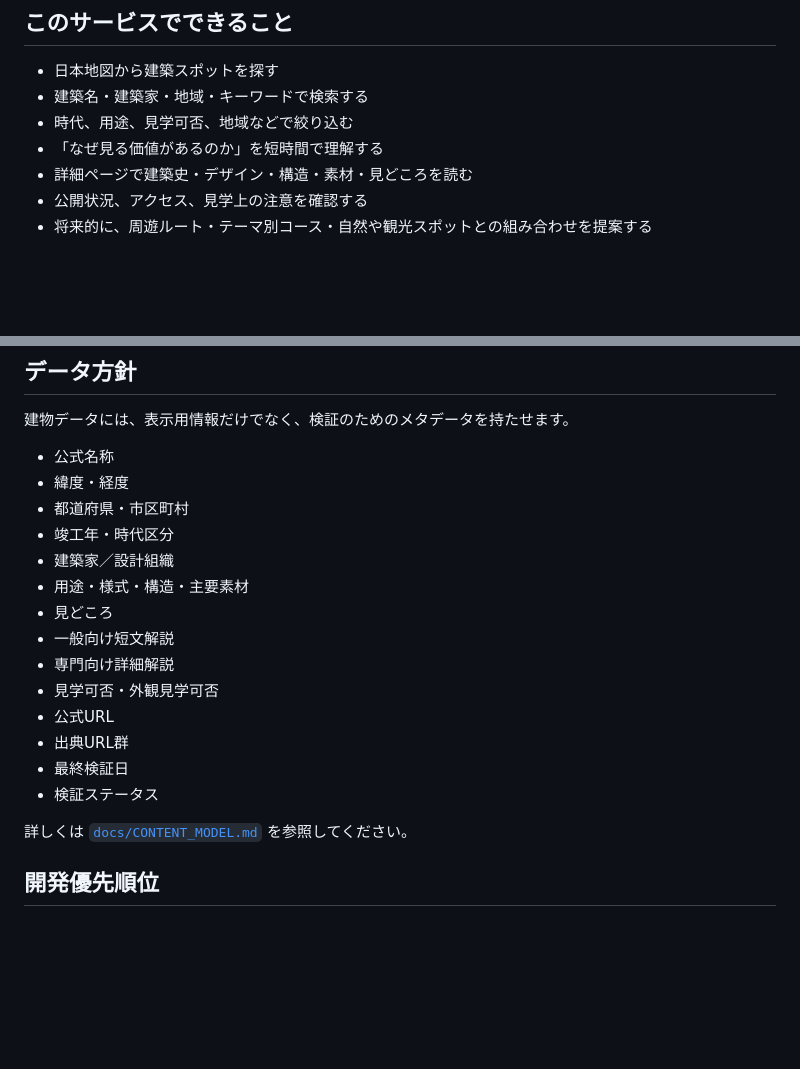
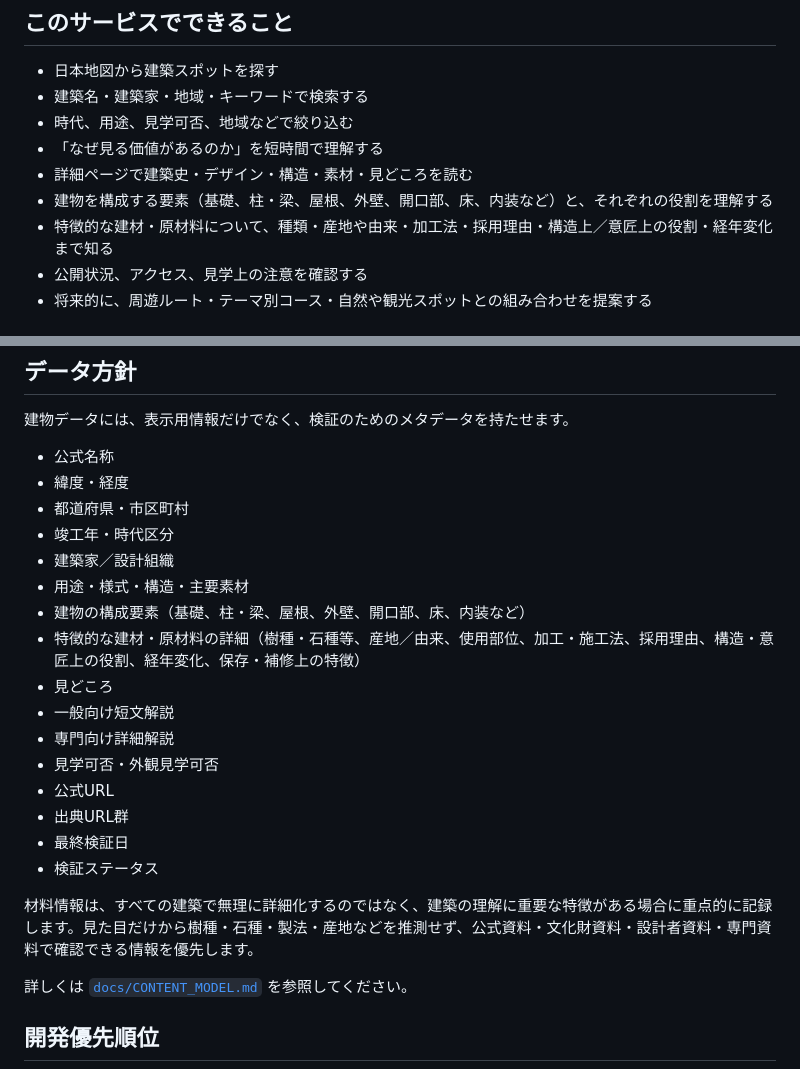
Before and after one commit to Matsu71/Architecture_Design_Blog, a Markdown page: README.md, 2 parts joined by grey strips. Drawn GitHub-style; blank space fills up the shorter version.

Commit message:
docs: add building components and material provenance policy

```diff
--- a/README.md
+++ b/README.md
@@ -17,6 +17,8 @@
 - 時代、用途、見学可否、地域などで絞り込む
 - 「なぜ見る価値があるのか」を短時間で理解する
 - 詳細ページで建築史・デザイン・構造・素材・見どころを読む
+- 建物を構成する要素（基礎、柱・梁、屋根、外壁、開口部、床、内装など）と、それぞれの役割を理解する
+- 特徴的な建材・原材料について、種類・産地や由来・加工法・採用理由・構造上／意匠上の役割・経年変化まで知る
 - 公開状況、アクセス、見学上の注意を確認する
 - 将来的に、周遊ルート・テーマ別コース・自然や観光スポットとの組み合わせを提案する
 
@@ -58,6 +60,8 @@ python3 -m http.server 8000
 - 竣工年・時代区分
 - 建築家／設計組織
 - 用途・様式・構造・主要素材
+- 建物の構成要素（基礎、柱・梁、屋根、外壁、開口部、床、内装など）
+- 特徴的な建材・原材料の詳細（樹種・石種等、産地／由来、使用部位、加工・施工法、採用理由、構造・意匠上の役割、経年変化、保存・補修上の特徴）
 - 見どころ
 - 一般向け短文解説
 - 専門向け詳細解説
@@ -66,6 +70,8 @@ python3 -m http.server 8000
 - 出典URL群
 - 最終検証日
 - 検証ステータス
+
+材料情報は、すべての建築で無理に詳細化するのではなく、建築の理解に重要な特徴がある場合に重点的に記録します。見た目だけから樹種・石種・製法・産地などを推測せず、公式資料・文化財資料・設計者資料・専門資料で確認できる情報を優先します。
 
 詳しくは [`docs/CONTENT_MODEL.md`](docs/CONTENT_MODEL.md) を参照してください。
 
```
